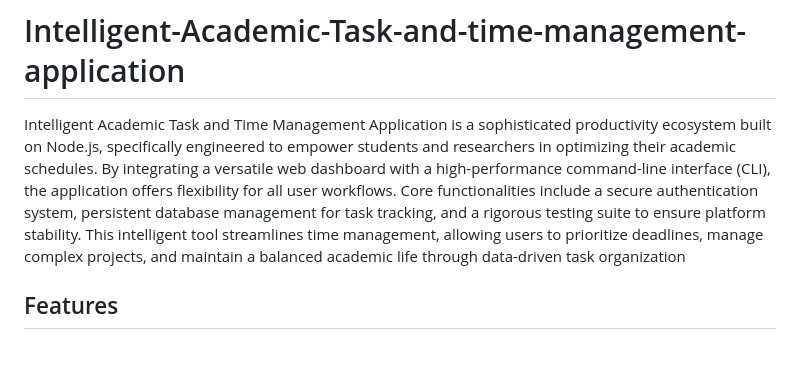
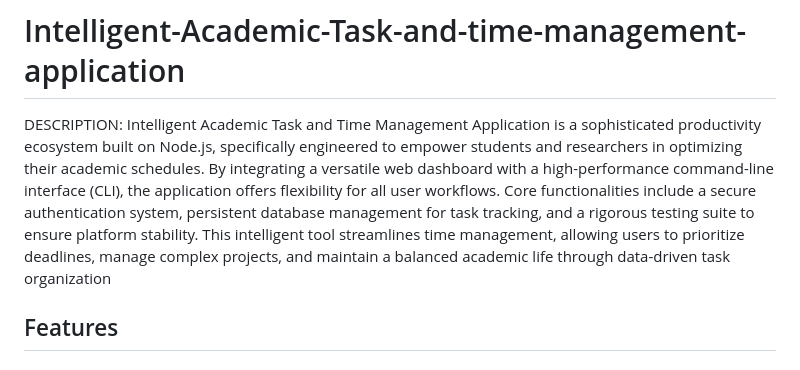
Before and after one commit to Anujmunda/Intelligent-Academic-Task-and-time-management-application, a Markdown page: README.md, the part around the change. GitHub-like rendering.

```diff
--- a/README.md
+++ b/README.md
@@ -1,5 +1,7 @@
 # Intelligent-Academic-Task-and-time-management-application
+DESCRIPTION:
 Intelligent Academic Task and Time Management Application is a sophisticated productivity ecosystem built on Node.js, specifically engineered to empower students and researchers in optimizing their academic schedules. By integrating a versatile web dashboard with a high-performance command-line interface (CLI), the application offers flexibility for all user workflows. Core functionalities include a secure authentication system, persistent database management for task tracking, and a rigorous testing suite to ensure platform stability. This intelligent tool streamlines time management, allowing users to prioritize deadlines, manage complex projects, and maintain a balanced academic life through data-driven task organization
+
 ## Features
 
 ### Authentication
```
